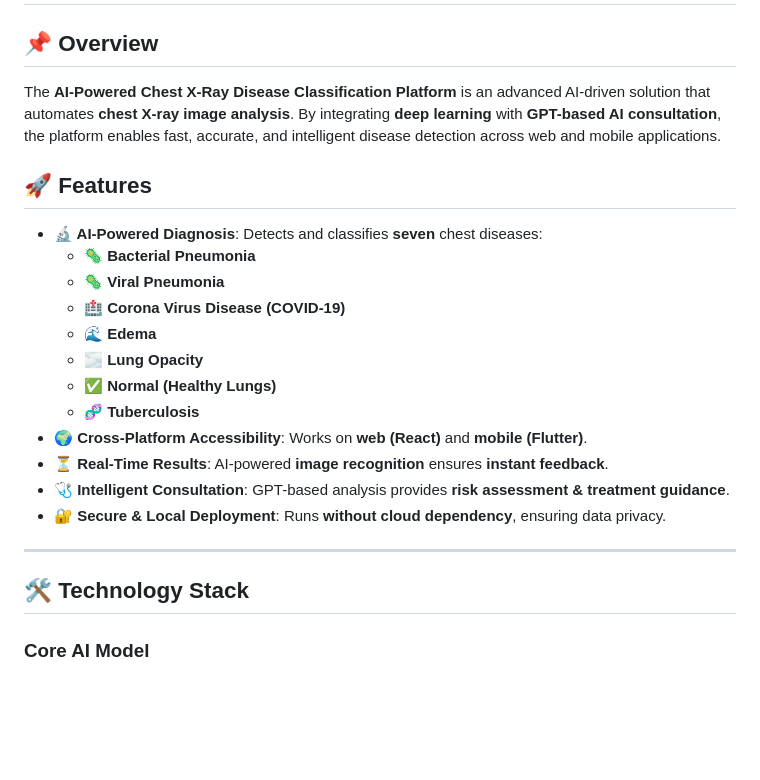
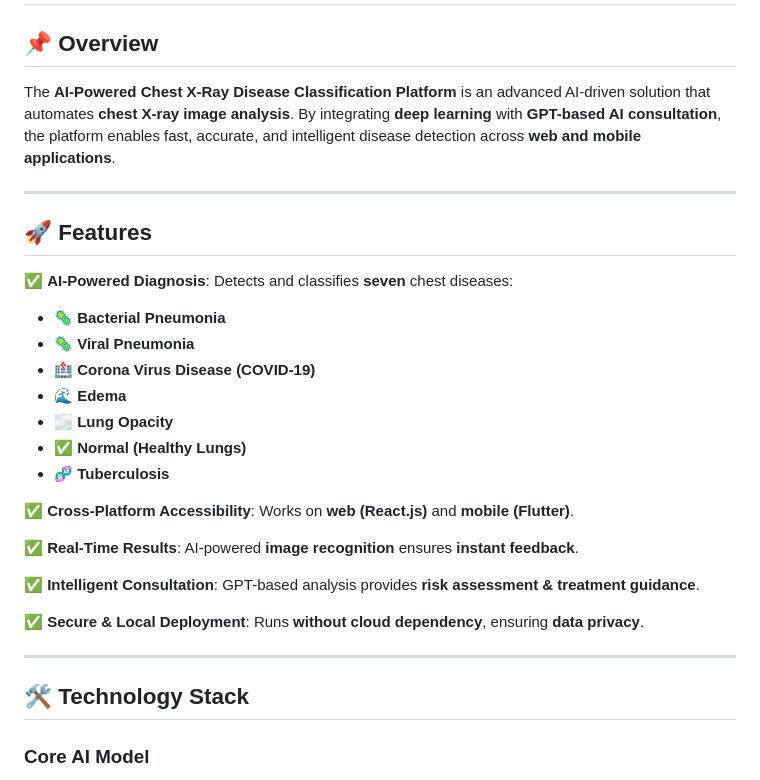
Before and after one commit to n-hesham/AI-Disease-Classification, a Markdown page: README.md, the part around one of its changes. Drawn GitHub-style; blank space fills up the shorter version.

```diff
--- a/README.md
+++ b/README.md
@@ -1,24 +1,32 @@
 # 🏥 AI-Powered Chest X-Ray Disease Classification Platform
 
 ## 📌 Overview
-The **AI-Powered Chest X-Ray Disease Classification Platform** is an advanced AI-driven solution that automates **chest X-ray image analysis**. By integrating **deep learning** with **GPT-based AI consultation**, the platform enables fast, accurate, and intelligent disease detection across web and mobile applications.
+The **AI-Powered Chest X-Ray Disease Classification Platform** is an advanced AI-driven solution that automates **chest X-ray image analysis**. By integrating **deep learning** with **GPT-based AI consultation**, the platform enables fast, accurate, and intelligent disease detection across **web and mobile applications**.
+
+---
 
 ## 🚀 Features
-- **🔬 AI-Powered Diagnosis**: Detects and classifies **seven** chest diseases:
-  - 🦠 **Bacterial Pneumonia**
-  - 🦠 **Viral Pneumonia**
-  - 🏥 **Corona Virus Disease (COVID-19)**
-  - 🌊 **Edema**
-  - 🌫 **Lung Opacity**
-  - ✅ **Normal (Healthy Lungs)**
-  - 🧬 **Tuberculosis**
-- **🌍 Cross-Platform Accessibility**: Works on **web (React)** and **mobile (Flutter)**.
-- **⏳ Real-Time Results**: AI-powered **image recognition** ensures **instant feedback**.
-- **🩺 Intelligent Consultation**: GPT-based analysis provides **risk assessment & treatment guidance**.
-- **🔐 Secure & Local Deployment**: Runs **without cloud dependency**, ensuring data privacy.
+✅ **AI-Powered Diagnosis**: Detects and classifies **seven** chest diseases:
+- 🦠 **Bacterial Pneumonia**
+- 🦠 **Viral Pneumonia**
+- 🏥 **Corona Virus Disease (COVID-19)**
+- 🌊 **Edema**
+- 🌫 **Lung Opacity**
+- ✅ **Normal (Healthy Lungs)**
+- 🧬 **Tuberculosis**
+
+✅ **Cross-Platform Accessibility**: Works on **web (React.js)** and **mobile (Flutter)**.
+
+✅ **Real-Time Results**: AI-powered **image recognition** ensures **instant feedback**.
+
+✅ **Intelligent Consultation**: GPT-based analysis provides **risk assessment & treatment guidance**.
+
+✅ **Secure & Local Deployment**: Runs **without cloud dependency**, ensuring **data privacy**.
 
 ---
+
 ## 🛠️ Technology Stack
+
 ### **Core AI Model**
 - **📡 Frameworks**: TensorFlow/Keras (Pre-trained Model via API)
 - **🧠 Model**: CNN-based architecture for **X-ray disease classification**
```
Also changed, not shown: other parts of README.md (+15 -6 lines).
